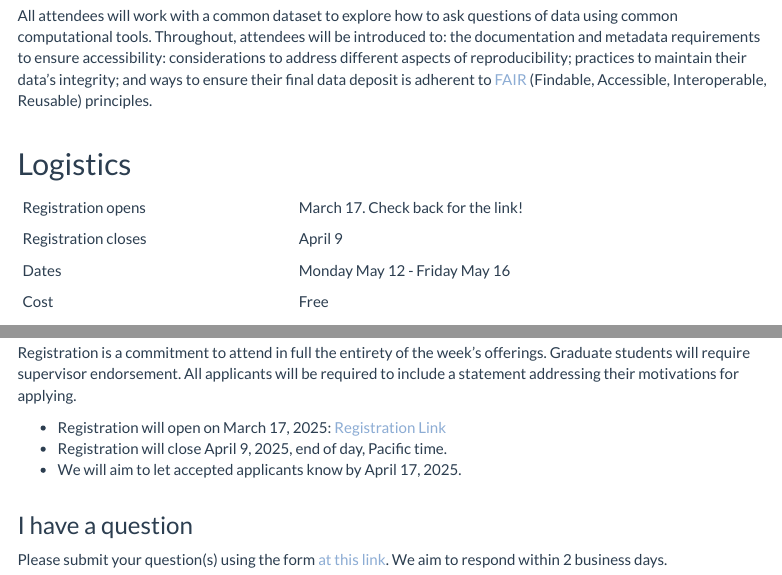
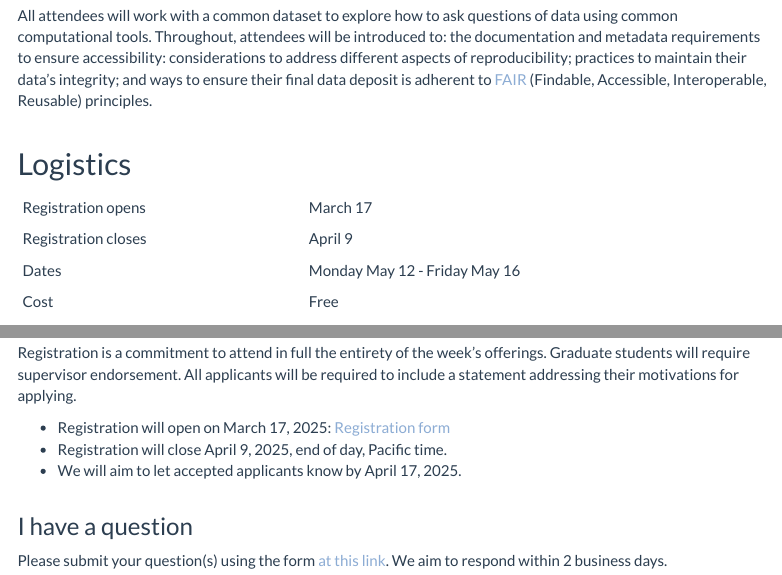
Before and after one commit to Alliance-RDM-GDR/rdm-jumpstart-registration, an R Markdown document (index.Rmd): the page in a window 1100 px wide, from 590 px down, and a second part further down, joined at a grey line. Rendered offline with R 4.5, knitr and Pandoc, with nearby package versions; menus at the side of the page are left out.

Commit message:
update registration form

```diff
--- a/index.Rmd
+++ b/index.Rmd
@@ -31,7 +31,7 @@ All attendees will work with a common dataset to explore how to ask questions of
 
 | | |
 | --- | --- |
-| Registration opens | March 17. Check back for the link! |
+| Registration opens | March 17 |
 | Registration closes |	April 9 |
 | Dates | Monday May 12 - Friday May 16 |
 | Cost | Free |
@@ -113,13 +113,13 @@ Each day will be approximately five hours with breaks and an office hour.
 | AT | 12:30pm | 5:30pm |
 | NT | 1:00pm | 6:00pm |
 
-### How do I register?
+## How do I register?
 
 Enrollment will be limited for this pilot offering and registration will be confirmed subsequent to successful completion of an application.
 
 Registration is a commitment to attend in full the entirety of the week's offerings. Graduate students will require supervisor endorsement. All applicants will be required to include a statement addressing their motivations for applying.
 
-* Registration will open on March 17, 2025: <a href="https://docs.google.com/forms/d/e/1FAIpQLSf1ytm3CrL_b8AEB6tuwpYs-6LFVemoRii4xIKieU1Lkfho6w/viewform?usp=header">Registration Link</a>
+* Registration will open on March 17, 2025: [Registration form](https://docs.google.com/forms/d/e/1FAIpQLSf1ytm3CrL_b8AEB6tuwpYs-6LFVemoRii4xIKieU1Lkfho6w/viewform)
 * Registration will close April 9, 2025, end of day, Pacific time.
 * We will aim to let accepted applicants know by April 17, 2025.
 
```
Also changed, not shown: 4 other files.
